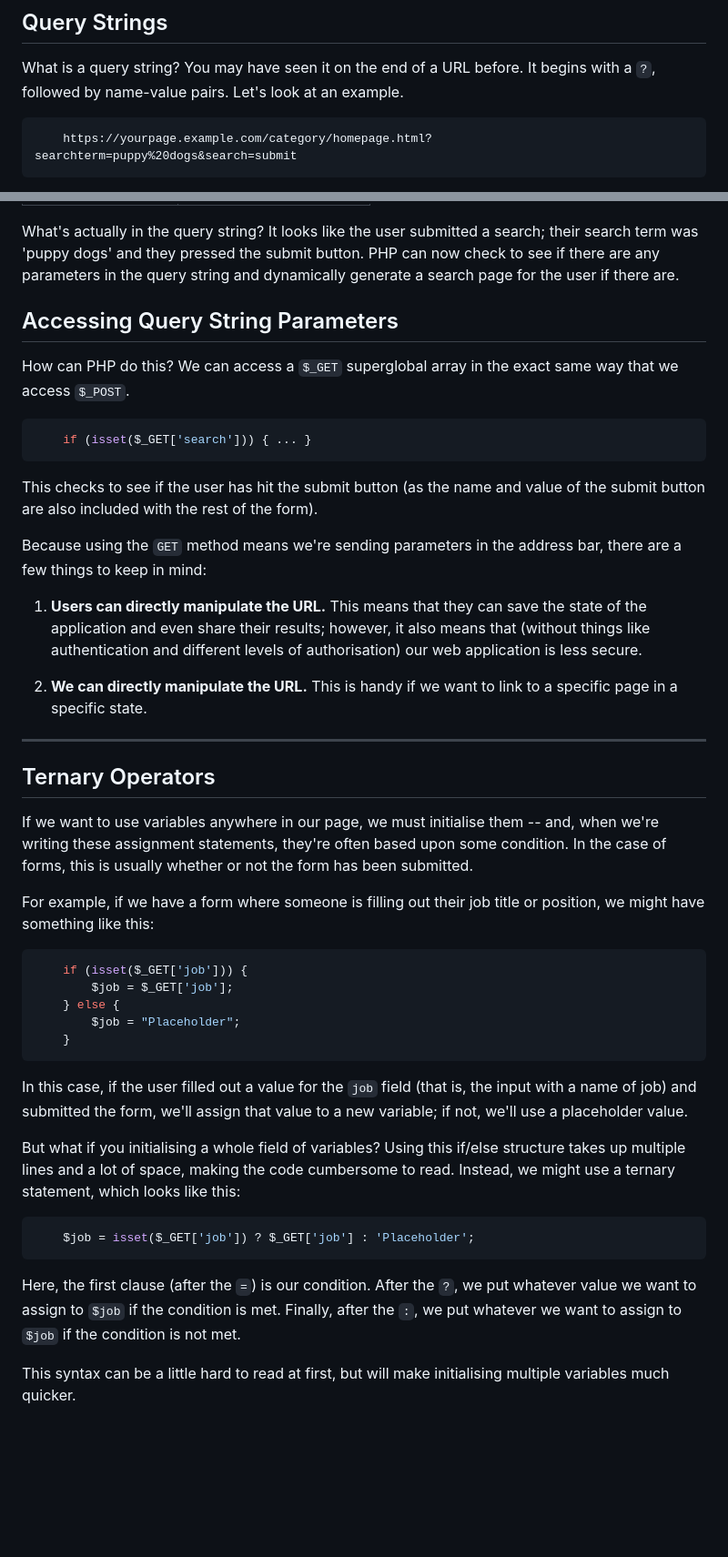
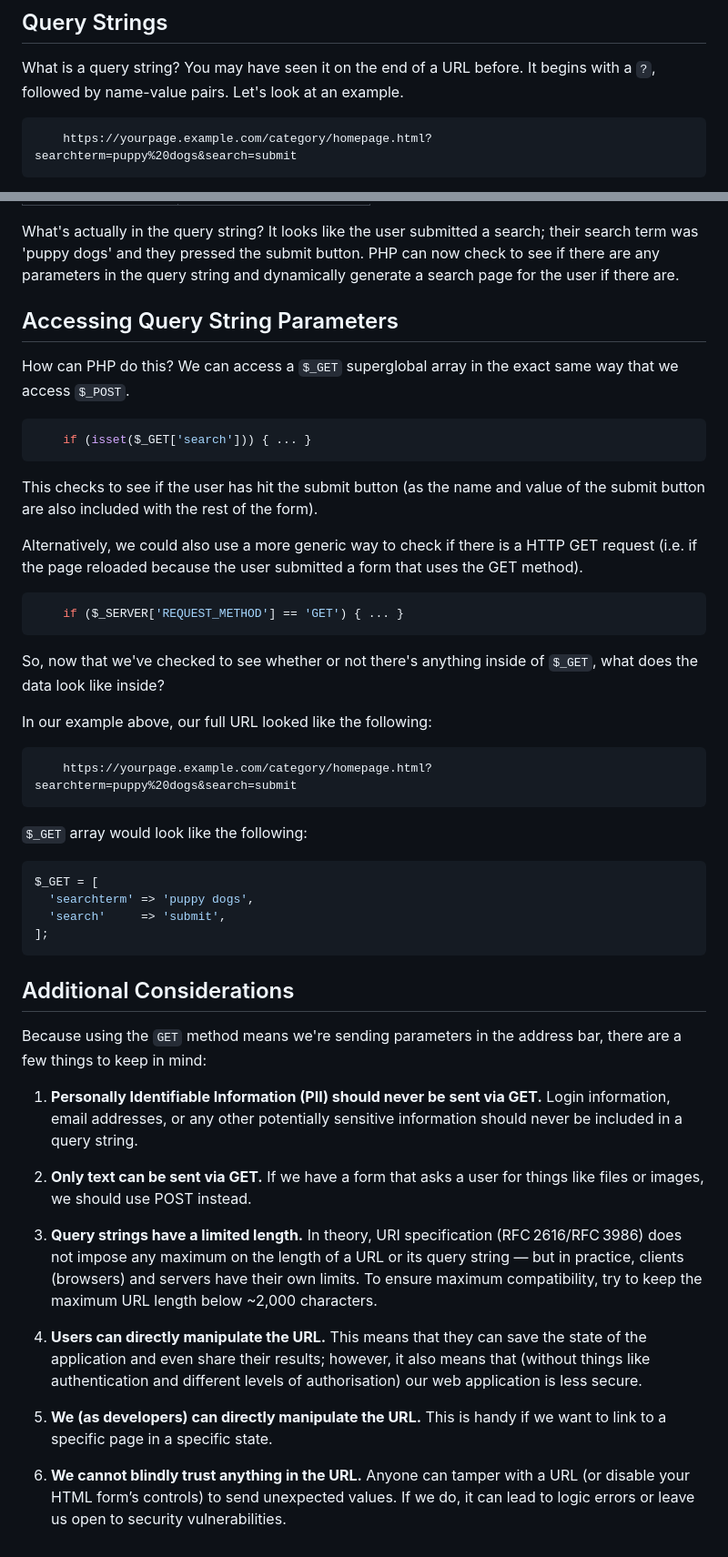
Before and after one commit to eubhawatson-classes/dmit-2025-workbook-eo01-spring-2025, a Markdown page: module-1/07-form-handling-get/README.md, 2 parts joined by grey strips. Shown: that part at 91% size. GitHub-like rendering; blank space fills up the shorter version.

````diff
--- a/module-1/07-form-handling-get/README.md
+++ b/module-1/07-form-handling-get/README.md
@@ -6,7 +6,7 @@ Working with the `GET` method is extraordinarily similar to working with `POST`;
 
 What is a query string? You may have seen it on the end of a URL before. It begins with a `?`, followed by name-value pairs. Let's look at an example.
 
-```Plain Text
+```TXT
     https://yourpage.example.com/category/homepage.html?searchterm=puppy%20dogs&search=submit
 ```
 
@@ -26,6 +26,7 @@ First, let's break down all of the components of this URL.
 
 What's actually in the query string? It looks like the user submitted a search; their search term was 'puppy dogs' and they pressed the submit button. PHP can now check to see if there are any parameters in the query string and dynamically generate a search page for the user if there are.
 
+
 ## Accessing Query String Parameters
 
 How can PHP do this? We can access a `$_GET` superglobal array in the exact same way that we access `$_POST`.
@@ -36,38 +37,41 @@ How can PHP do this? We can access a `$_GET` superglobal array in the exact same
 
 This checks to see if the user has hit the submit button (as the name and value of the submit button are also included with the rest of the form).
 
+Alternatively, we could also use a more generic way to check if there is a HTTP GET request (i.e. if the page reloaded because the user submitted a form that uses the GET method).
+
+```PHP
+    if ($_SERVER['REQUEST_METHOD'] == 'GET') { ... }
+```
+
+So, now that we've checked to see whether or not there's anything inside of `$_GET`, what does the data look like inside?
+
+In our example above, our full URL looked like the following:
+
+```TXT
+    https://yourpage.example.com/category/homepage.html?searchterm=puppy%20dogs&search=submit
+```
+
+`$_GET` array would look like the following:
+
+```PHP
+$_GET = [
+  'searchterm' => 'puppy dogs',
+  'search'     => 'submit',
+];
+```
+
+## Additional Considerations
+
 Because using the `GET` method means we're sending parameters in the address bar, there are a few things to keep in mind:
 
-1. **Users can directly manipulate the URL.** This means that they can save the state of the application and even share their results; however, it also means that (without things like authentication and different levels of authorisation) our web application is less secure.
+1. **Personally Identifiable Information (PII) should never be sent via GET.** Login information, email addresses, or any other potentially sensitive information should never be included in a query string.
 
-2. **We can directly manipulate the URL.** This is handy if we want to link to a specific page in a specific state.
+2. **Only text can be sent via GET.** If we have a form that asks a user for things like files or images, we should use POST instead.
 
+3. **Query strings have a limited length.** In theory, URI specification (RFC 2616/RFC 3986) does not impose any maximum on the length of a URL or its query string — but in practice, clients (browsers) and servers have their own limits. To ensure maximum compatibility, try to keep the maximum URL length below ~2,000 characters.
 
----
+4. **Users can directly manipulate the URL.** This means that they can save the state of the application and even share their results; however, it also means that (without things like authentication and different levels of authorisation) our web application is less secure.
 
+5. **We (as developers) can directly manipulate the URL.** This is handy if we want to link to a specific page in a specific state.
 
-## Ternary Operators
-
-If we want to use variables anywhere in our page, we must initialise them -- and, when we're writing these assignment statements, they're often based upon some condition. In the case of forms, this is usually whether or not the form has been submitted.
-
-For example, if we have a form where someone is filling out their job title or position, we might have something like this:
-
-```PHP
-    if (isset($_GET['job'])) {
-        $job = $_GET['job'];
-    } else {
-        $job = "Placeholder";
-    }
-```
-
-In this case, if the user filled out a value for the `job` field (that is, the input with a name of job) and submitted the form, we'll assign that value to a new variable; if not, we'll use a placeholder value.
-
-But what if you initialising a whole field of variables? Using this if/else structure takes up multiple lines and a lot of space, making the code cumbersome to read. Instead, we might use a ternary statement, which looks like this:
-
-```PHP
-    $job = isset($_GET['job']) ? $_GET['job'] : 'Placeholder';
-```
-
-Here, the first clause (after the `=`) is our condition. After the `?`, we put whatever value we want to assign to `$job` if the condition is met. Finally, after the `:`, we put whatever we want to assign to `$job` if the condition is not met.
-
-This syntax can be a little hard to read at first, but will make initialising multiple variables much quicker.
+6. **We cannot blindly trust anything in the URL.** Anyone can tamper with a URL (or disable your HTML form’s controls) to send unexpected values. If we do, it can lead to logic errors or leave us open to security vulnerabilities.
````
Also changed, not shown: module-1/06-form-handling-post/README.md (+32 -4 lines).
